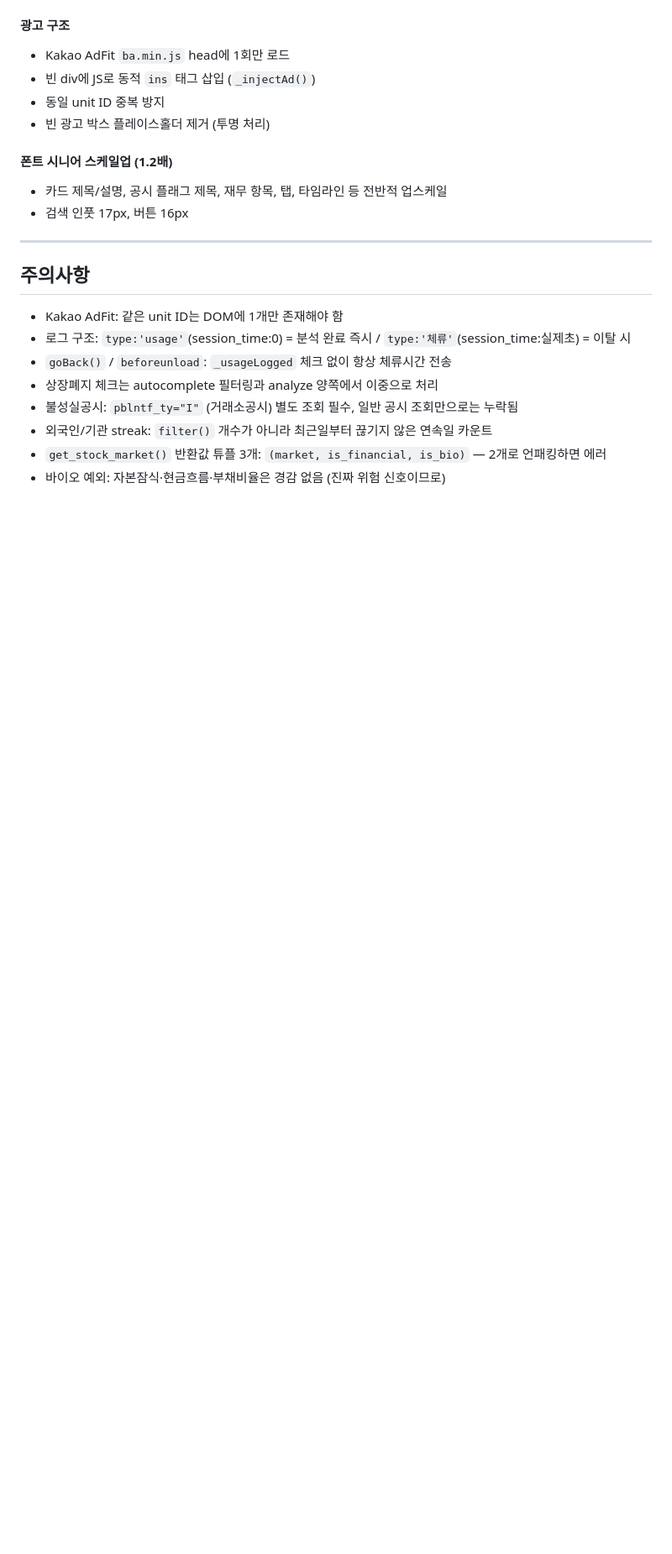
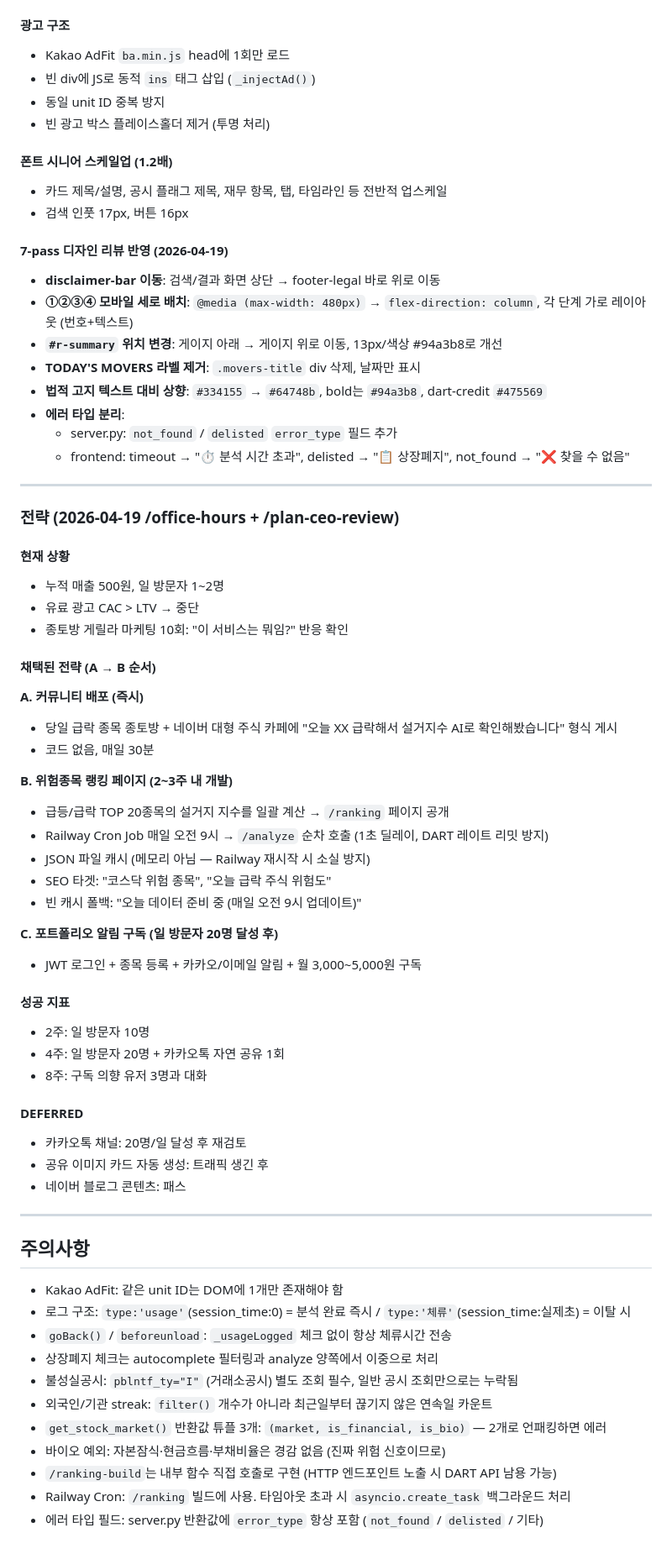
Before and after one commit to rsnrsofficial-blip/sg_jisu, a Markdown page: CLAUDE.md, the part around the change. Shown at 84% size. GitHub-like rendering; blank space fills up the shorter version.

Commit message:
docs: update CLAUDE.md with design review changes and distribution strategy
- 7-pass design review results (disclaimer-bar, mobile layout, summary position, etc.)
- Error type differentiation (not_found/delisted/timeout)
- Distribution strategy: 종토방+카페 → ranking page → subscription
- /ranking page architecture notes and caveats

Co-Authored-By: Claude Sonnet 4.6 <noreply@anthropic.com>

```diff
--- a/CLAUDE.md
+++ b/CLAUDE.md
@@ -118,6 +118,50 @@
 - 카드 제목/설명, 공시 플래그 제목, 재무 항목, 탭, 타임라인 등 전반적 업스케일
 - 검색 인풋 17px, 버튼 16px
 
+#### 7-pass 디자인 리뷰 반영 (2026-04-19)
+- **disclaimer-bar 이동**: 검색/결과 화면 상단 → footer-legal 바로 위로 이동
+- **①②③④ 모바일 세로 배치**: `@media (max-width: 480px)` → `flex-direction: column`, 각 단계 가로 레이아웃 (번호+텍스트)
+- **`#r-summary` 위치 변경**: 게이지 아래 → 게이지 위로 이동, 13px/색상 #94a3b8로 개선
+- **TODAY'S MOVERS 라벨 제거**: `.movers-title` div 삭제, 날짜만 표시
+- **법적 고지 텍스트 대비 상향**: `#334155` → `#64748b`, bold는 `#94a3b8`, dart-credit `#475569`
+- **에러 타입 분리**:
+  - server.py: `not_found` / `delisted` `error_type` 필드 추가
+  - frontend: timeout → "⏱ 분석 시간 초과", delisted → "📋 상장폐지", not_found → "❌ 찾을 수 없음"
+
+---
+
+### 전략 (2026-04-19 /office-hours + /plan-ceo-review)
+
+#### 현재 상황
+- 누적 매출 500원, 일 방문자 1~2명
+- 유료 광고 CAC > LTV → 중단
+- 종토방 게릴라 마케팅 10회: "이 서비스는 뭐임?" 반응 확인
+
+#### 채택된 전략 (A → B 순서)
+**A. 커뮤니티 배포 (즉시)**
+- 당일 급락 종목 종토방 + 네이버 대형 주식 카페에 "오늘 XX 급락해서 설거지수 AI로 확인해봤습니다" 형식 게시
+- 코드 없음, 매일 30분
+
+**B. 위험종목 랭킹 페이지 (2~3주 내 개발)**
+- 급등/급락 TOP 20종목의 설거지 지수를 일괄 계산 → `/ranking` 페이지 공개
+- Railway Cron Job 매일 오전 9시 → `/analyze` 순차 호출 (1초 딜레이, DART 레이트 리밋 방지)
+- JSON 파일 캐시 (메모리 아님 — Railway 재시작 시 소실 방지)
+- SEO 타겟: "코스닥 위험 종목", "오늘 급락 주식 위험도"
+- 빈 캐시 폴백: "오늘 데이터 준비 중 (매일 오전 9시 업데이트)"
+
+**C. 포트폴리오 알림 구독 (일 방문자 20명 달성 후)**
+- JWT 로그인 + 종목 등록 + 카카오/이메일 알림 + 월 3,000~5,000원 구독
+
+#### 성공 지표
+- 2주: 일 방문자 10명
+- 4주: 일 방문자 20명 + 카카오톡 자연 공유 1회
+- 8주: 구독 의향 유저 3명과 대화
+
+#### DEFERRED
+- 카카오톡 채널: 20명/일 달성 후 재검토
+- 공유 이미지 카드 자동 생성: 트래픽 생긴 후
+- 네이버 블로그 콘텐츠: 패스
+
 ---
 
 ## 주의사항
@@ -129,3 +173,6 @@
 - 외국인/기관 streak: `filter()` 개수가 아니라 최근일부터 끊기지 않은 연속일 카운트
 - `get_stock_market()` 반환값 튜플 3개: `(market, is_financial, is_bio)` — 2개로 언패킹하면 에러
 - 바이오 예외: 자본잠식·현금흐름·부채비율은 경감 없음 (진짜 위험 신호이므로)
+- `/ranking-build`는 내부 함수 직접 호출로 구현 (HTTP 엔드포인트 노출 시 DART API 남용 가능)
+- Railway Cron: `/ranking` 빌드에 사용. 타임아웃 초과 시 `asyncio.create_task` 백그라운드 처리
+- 에러 타입 필드: server.py 반환값에 `error_type` 항상 포함 (`not_found` / `delisted` / 기타)
```
